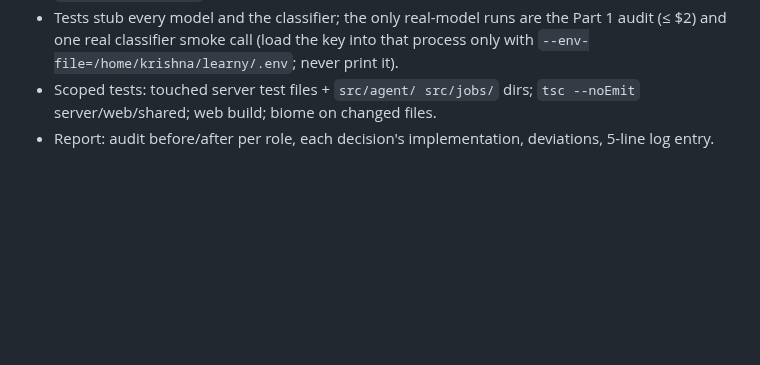
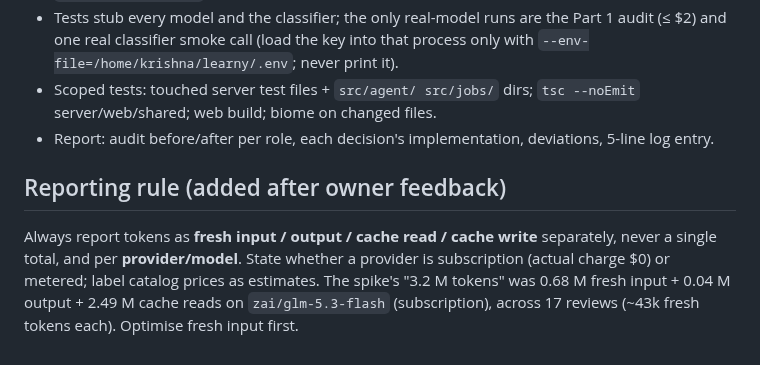
Before and after one commit to krishna-vinci/learny, a Markdown page: docs/plans/2026-10-02-m10-token-efficiency.md, the part around the change. GitHub-like rendering; blank space fills up the shorter version.

Commit message:
docs: M10 reporting rule — split fresh, output and cache tokens
Co-Authored-By: Claude Opus 5.5 <noreply@anthropic.com>

```diff
--- a/docs/plans/2026-10-02-m10-token-efficiency.md
+++ b/docs/plans/2026-10-02-m10-token-efficiency.md
@@ -43,3 +43,6 @@ Each decision: question text in one module (`server/src/agent/decisions/<name>.t
 - Tests stub every model and the classifier; the only real-model runs are the Part 1 audit (≤ $2) and one real classifier smoke call (load the key into that process only with `--env-file=/home/krishna/learny/.env`; never print it).
 - Scoped tests: touched server test files + `src/agent/ src/jobs/` dirs; `tsc --noEmit` server/web/shared; web build; biome on changed files.
 - Report: audit before/after per role, each decision's implementation, deviations, 5-line log entry.
+
+## Reporting rule (added after owner feedback)
+Always report tokens as **fresh input / output / cache read / cache write** separately, never a single total, and per **provider/model**. State whether a provider is subscription (actual charge $0) or metered; label catalog prices as estimates. The spike's "3.2 M tokens" was 0.68 M fresh input + 0.04 M output + 2.49 M cache reads on `zai/glm-5.3-flash` (subscription), across 17 reviews (~43k fresh tokens each). Optimise fresh input first.
```
